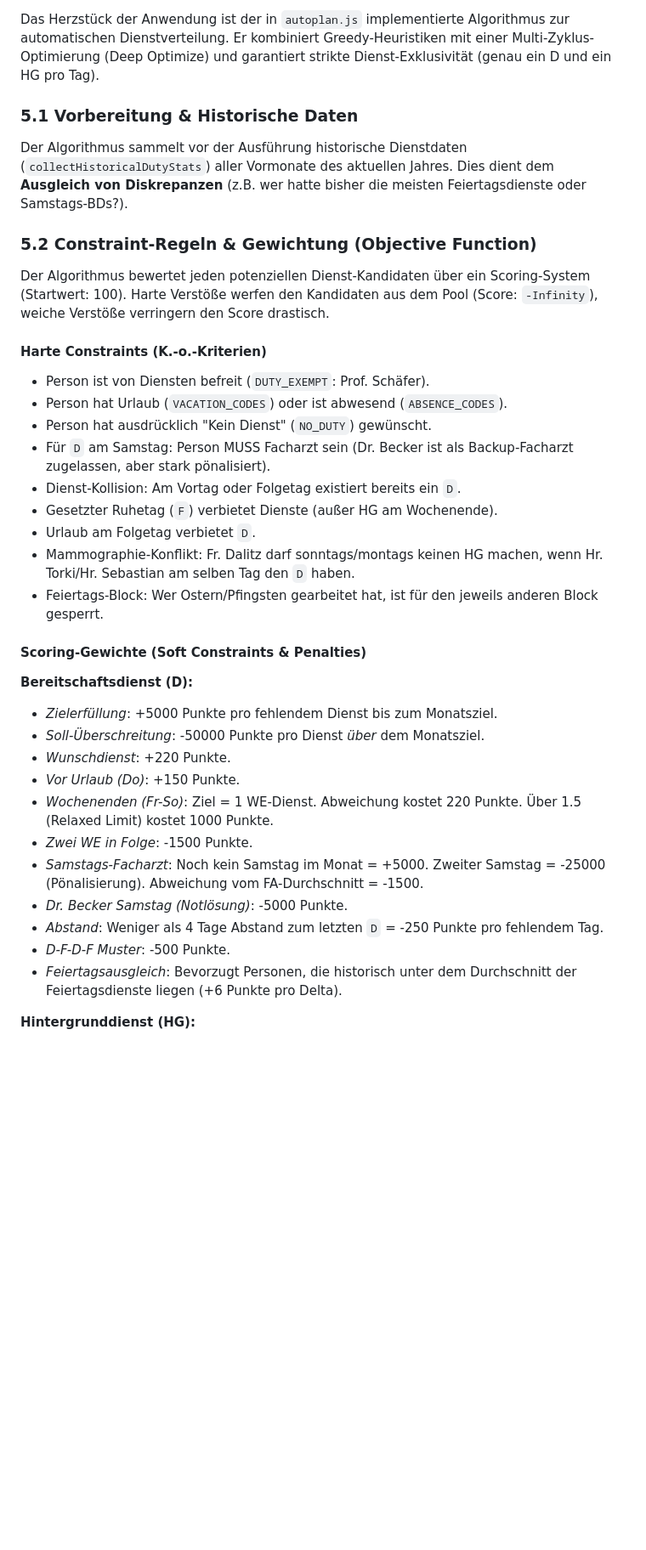
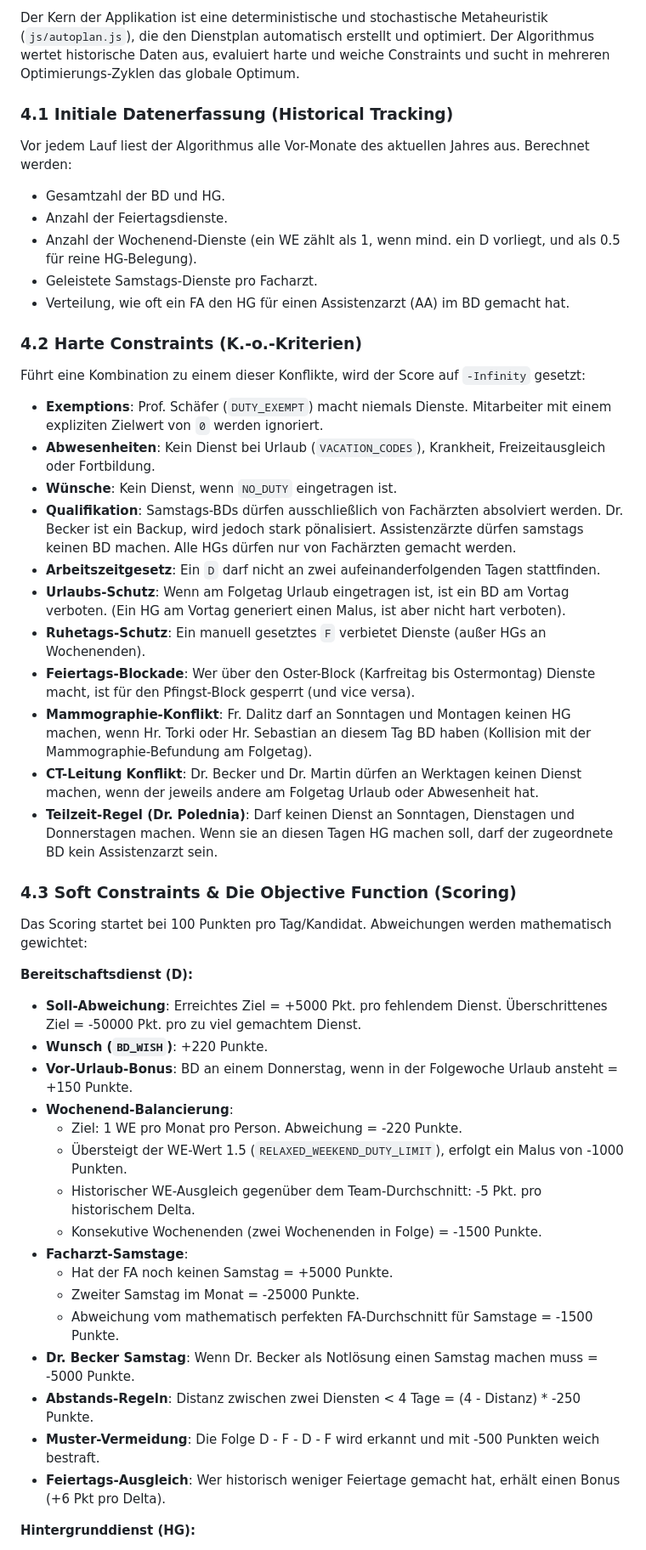
Before and after one commit to mlurz92/radplan, a Markdown page: README.md, the part around one of its changes. Shown at 85% size. Rendered like a GitHub page; blank space fills up the shorter version.

```diff
--- a/README.md
+++ b/README.md
@@ -57,35 +45,47 @@ Der Planungsmodus entkoppelt die aktuelle Bearbeitung vom Hauptdatenstamm (`DATA
 
-Das Herzstück der Anwendung ist der in `autoplan.js` implementierte Algorithmus zur automatischen Dienstverteilung. Er kombiniert Greedy-Heuristiken mit einer Multi-Zyklus-Optimierung (Deep Optimize) und garantiert strikte Dienst-Exklusivität (genau ein D und ein HG pro Tag).
+Der Kern der Applikation ist eine deterministische und stochastische Metaheuristik (`js/autoplan.js`), die den Dienstplan automatisch erstellt und optimiert. Der Algorithmus wertet historische Daten aus, evaluiert harte und weiche Constraints und sucht in mehreren Optimierungs-Zyklen das globale Optimum.
 
-### 5.1 Vorbereitung & Historische Daten
-Der Algorithmus sammelt vor der Ausführung historische Dienstdaten (`collectHistoricalDutyStats`) aller Vormonate des aktuellen Jahres. Dies dient dem **Ausgleich von Diskrepanzen** (z.B. wer hatte bisher die meisten Feiertagsdienste oder Samstags-BDs?).
+### 4.1 Initiale Datenerfassung (Historical Tracking)
+Vor jedem Lauf liest der Algorithmus alle Vor-Monate des aktuellen Jahres aus. Berechnet werden:
+* Gesamtzahl der BD und HG.
+* Anzahl der Feiertagsdienste.
+* Anzahl der Wochenend-Dienste (ein WE zählt als 1, wenn mind. ein D vorliegt, und als 0.5 für reine HG-Belegung).
+* Geleistete Samstags-Dienste pro Facharzt.
+* Verteilung, wie oft ein FA den HG für einen Assistenzarzt (AA) im BD gemacht hat.
 
-### 5.2 Constraint-Regeln & Gewichtung (Objective Function)
-Der Algorithmus bewertet jeden potenziellen Dienst-Kandidaten über ein Scoring-System (Startwert: 100). Harte Verstöße werfen den Kandidaten aus dem Pool (Score: `-Infinity`), weiche Verstöße verringern den Score drastisch.
+### 4.2 Harte Constraints (K.-o.-Kriterien)
+Führt eine Kombination zu einem dieser Konflikte, wird der Score auf `-Infinity` gesetzt:
+* **Exemptions**: Prof. Schäfer (`DUTY_EXEMPT`) macht niemals Dienste. Mitarbeiter mit einem expliziten Zielwert von `0` werden ignoriert.
+* **Abwesenheiten**: Kein Dienst bei Urlaub (`VACATION_CODES`), Krankheit, Freizeitausgleich oder Fortbildung.
+* **Wünsche**: Kein Dienst, wenn `NO_DUTY` eingetragen ist.
+* **Qualifikation**: Samstags-BDs dürfen ausschließlich von Fachärzten absolviert werden. Dr. Becker ist ein Backup, wird jedoch stark pönalisiert. Assistenzärzte dürfen samstags keinen BD machen. Alle HGs dürfen nur von Fachärzten gemacht werden.
+* **Arbeitszeitgesetz**: Ein `D` darf nicht an zwei aufeinanderfolgenden Tagen stattfinden.
+* **Urlaubs-Schutz**: Wenn am Folgetag Urlaub eingetragen ist, ist ein BD am Vortag verboten. (Ein HG am Vortag generiert einen Malus, ist aber nicht hart verboten).
+* **Ruhetags-Schutz**: Ein manuell gesetztes `F` verbietet Dienste (außer HGs an Wochenenden).
+* **Feiertags-Blockade**: Wer über den Oster-Block (Karfreitag bis Ostermontag) Dienste macht, ist für den Pfingst-Block gesperrt (und vice versa).
+* **Mammographie-Konflikt**: Fr. Dalitz darf an Sonntagen und Montagen keinen HG machen, wenn Hr. Torki oder Hr. Sebastian an diesem Tag BD haben (Kollision mit der Mammographie-Befundung am Folgetag).
+* **CT-Leitung Konflikt**: Dr. Becker und Dr. Martin dürfen an Werktagen keinen Dienst machen, wenn der jeweils andere am Folgetag Urlaub oder Abwesenheit hat.
+* **Teilzeit-Regel (Dr. Polednia)**: Darf keinen Dienst an Sonntagen, Dienstagen und Donnerstagen machen. Wenn sie an diesen Tagen HG machen soll, darf der zugeordnete BD kein Assistenzarzt sein.
 
-#### Harte Constraints (K.-o.-Kriterien)
-* Person ist von Diensten befreit (`DUTY_EXEMPT`: Prof. Schäfer).
-* Person hat Urlaub (`VACATION_CODES`) oder ist abwesend (`ABSENCE_CODES`).
-* Person hat ausdrücklich "Kein Dienst" (`NO_DUTY`) gewünscht.
-* Für `D` am Samstag: Person MUSS Facharzt sein (Dr. Becker ist als Backup-Facharzt zugelassen, aber stark pönalisiert).
-* Dienst-Kollision: Am Vortag oder Folgetag existiert bereits ein `D`.
-* Gesetzter Ruhetag (`F`) verbietet Dienste (außer HG am Wochenende).
-* Urlaub am Folgetag verbietet `D`.
-* Mammographie-Konflikt: Fr. Dalitz darf sonntags/montags keinen HG machen, wenn Hr. Torki/Hr. Sebastian am selben Tag den `D` haben.
-* Feiertags-Block: Wer Ostern/Pfingsten gearbeitet hat, ist für den jeweils anderen Block gesperrt.
+### 4.3 Soft Constraints & Die Objective Function (Scoring)
+Das Scoring startet bei 100 Punkten pro Tag/Kandidat. Abweichungen werden mathematisch gewichtet:
 
-#### Scoring-Gewichte (Soft Constraints & Penalties)
 **Bereitschaftsdienst (D):**
-* *Zielerfüllung*: +5000 Punkte pro fehlendem Dienst bis zum Monatsziel.
-* *Soll-Überschreitung*: -50000 Punkte pro Dienst *über* dem Monatsziel.
-* *Wunschdienst*: +220 Punkte.
-* *Vor Urlaub (Do)*: +150 Punkte.
-* *Wochenenden (Fr-So)*: Ziel = 1 WE-Dienst. Abweichung kostet 220 Punkte. Über 1.5 (Relaxed Limit) kostet 1000 Punkte.
-* *Zwei WE in Folge*: -1500 Punkte.
-* *Samstags-Facharzt*: Noch kein Samstag im Monat = +5000. Zweiter Samstag = -25000 (Pönalisierung). Abweichung vom FA-Durchschnitt = -1500.
-* *Dr. Becker Samstag (Notlösung)*: -5000 Punkte.
-* *Abstand*: Weniger als 4 Tage Abstand zum letzten `D` = -250 Punkte pro fehlendem Tag.
-* *D-F-D-F Muster*: -500 Punkte.
-* *Feiertagsausgleich*: Bevorzugt Personen, die historisch unter dem Durchschnitt der Feiertagsdienste liegen (+6 Punkte pro Delta).
+* **Soll-Abweichung**: Erreichtes Ziel = +5000 Pkt. pro fehlendem Dienst. Überschrittenes Ziel = -50000 Pkt. pro zu viel gemachtem Dienst.
+* **Wunsch (`BD_WISH`)**: +220 Punkte.
+* **Vor-Urlaub-Bonus**: BD an einem Donnerstag, wenn in der Folgewoche Urlaub ansteht = +150 Punkte.
+* **Wochenend-Balancierung**:
+    * Ziel: 1 WE pro Monat pro Person. Abweichung = -220 Punkte.
+    * Übersteigt der WE-Wert 1.5 (`RELAXED_WEEKEND_DUTY_LIMIT`), erfolgt ein Malus von -1000 Punkten.
+    * Historischer WE-Ausgleich gegenüber dem Team-Durchschnitt: -5 Pkt. pro historischem Delta.
+    * Konsekutive Wochenenden (zwei Wochenenden in Folge) = -1500 Punkte.
+* **Facharzt-Samstage**:
+    * Hat der FA noch keinen Samstag = +5000 Punkte.
+    * Zweiter Samstag im Monat = -25000 Punkte.
+    * Abweichung vom mathematisch perfekten FA-Durchschnitt für Samstage = -1500 Punkte.
+* **Dr. Becker Samstag**: Wenn Dr. Becker als Notlösung einen Samstag machen muss = -5000 Punkte.
+* **Abstands-Regeln**: Distanz zwischen zwei Diensten < 4 Tage = (4 - Distanz) * -250 Punkte.
+* **Muster-Vermeidung**: Die Folge D - F - D - F wird erkannt und mit -500 Punkten weich bestraft.
+* **Feiertags-Ausgleich**: Wer historisch weniger Feiertage gemacht hat, erhält einen Bonus (+6 Pkt pro Delta).
 
 **Hintergrunddienst (HG):**
```
Also changed, not shown: other parts of README.md (+71 -83 lines).
